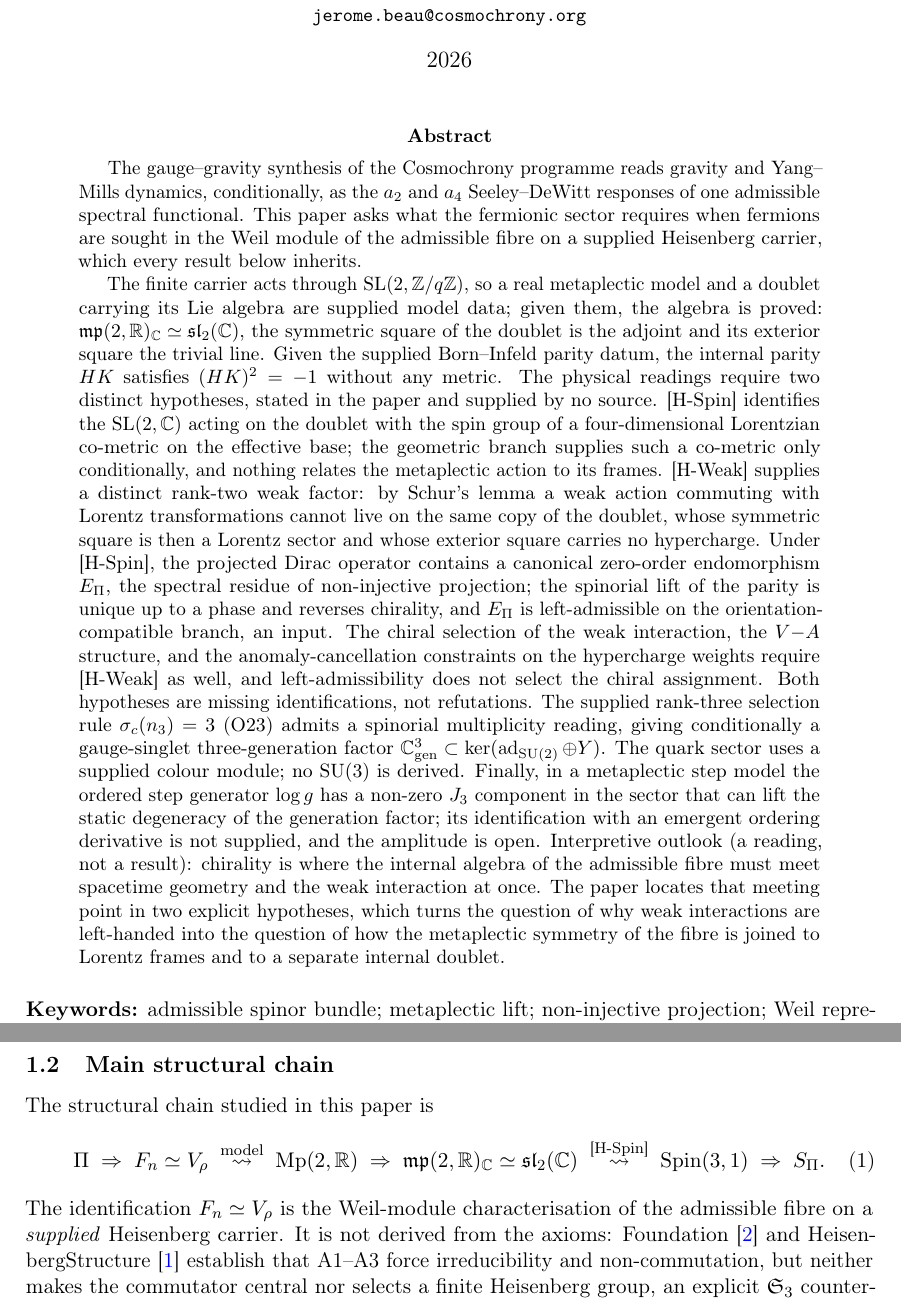
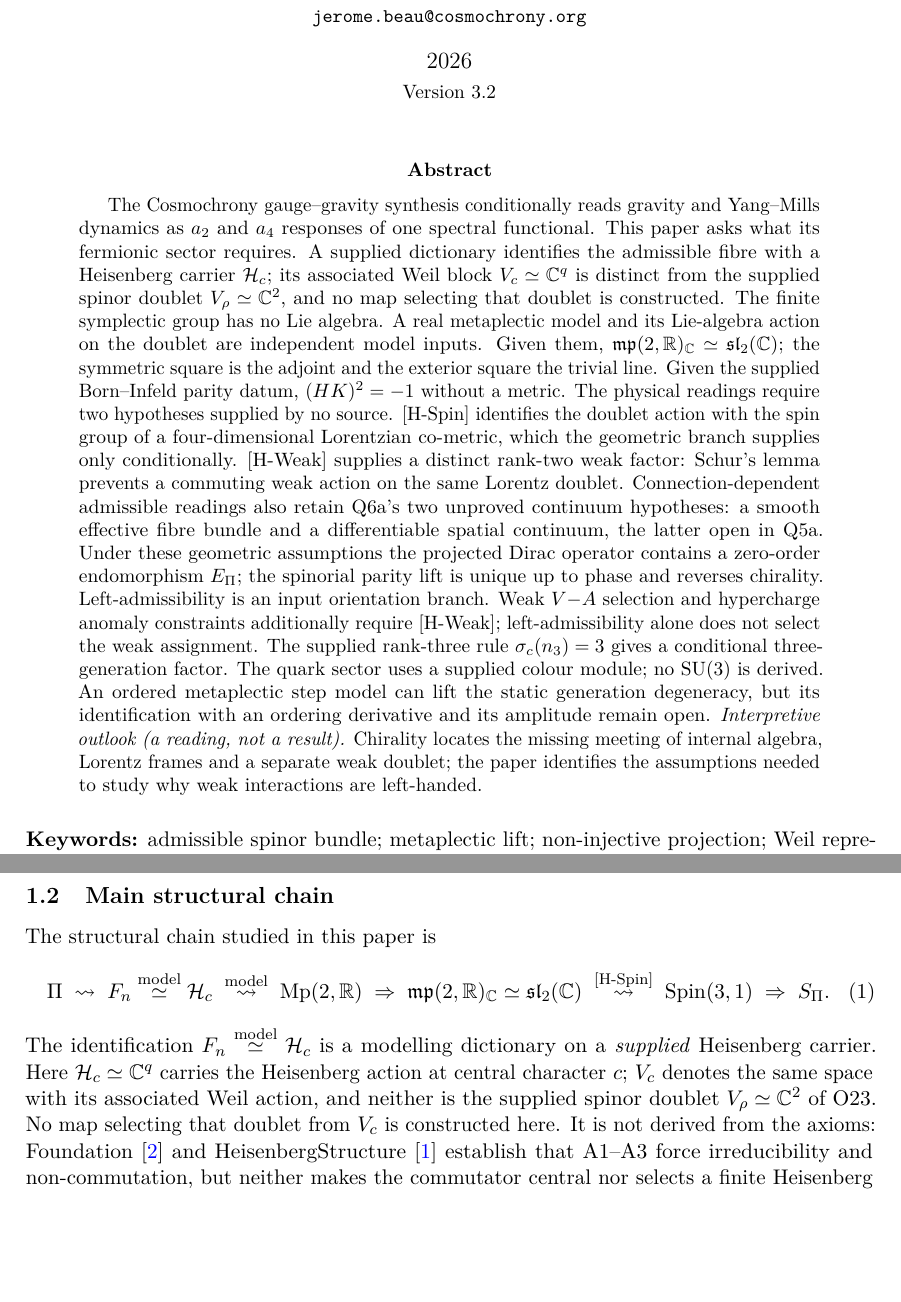
Before and after one commit to Cosmochrony/q14, a LaTeX paper (tex/q14.tex): two parts of pages 1 and 3 of 31, joined at a grey line, cut so that both start at the same text, the shorter picture padded with empty space. Compiled offline with pdfLaTeX.

Commit message:
Separate carrier inputs and retain Q6a continuum assumptions

```diff
--- a/tex/q14.tex
+++ b/tex/q14.tex
@@ -1,10 +1,13 @@
-%% Q14 — Toward Fermionic Matter from Projective Dirac Admissibility (3.1)
+%% Q14 — Toward Fermionic Matter from Projective Dirac Admissibility (3.2)
 %% Cosmochrony programme, Q-series paper 14
 %% J. Beau, 2026
 
 \documentclass[11pt,a4paper]{article}
 
 \usepackage[T1]{fontenc}
+\usepackage{lmodern}
+\input{glyphtounicode}
+\pdfgentounicode=1
 \usepackage[utf8]{inputenc}
 \usepackage{amsmath,amssymb,amsthm}
 \usepackage[colorlinks=true,linkcolor=blue,citecolor=blue,urlcolor=blue]{hyperref}
@@ -59,50 +62,43 @@ a Lorentzian Spin Solder and a Distinct Weak Factor}
 \small Independent Researcher, France\\
 \small \texttt{jerome.beau@cosmochrony.org}}
 
-\date{2026}
+\date{2026\\[2pt]\small Version 3.2}
 
 \begin{document}
 
   \maketitle
 
   \begin{abstract}
-    The gauge--gravity synthesis of the Cosmochrony programme reads gravity and Yang--Mills dynamics,
-    conditionally, as the $a_2$ and $a_4$ Seeley--DeWitt responses of one admissible spectral functional.
-    This paper asks what the fermionic sector requires when fermions are sought in the Weil module of the
-    admissible fibre on a supplied Heisenberg carrier, which every result below inherits.
-
-    The finite carrier acts through $\SL(2,\mathbb{Z}/q\mathbb{Z})$, so a real metaplectic model and a
-    doublet carrying its Lie algebra are supplied model data; given them, the algebra is proved:
-    $\mathfrak{mp}(2,\mathbb{R})_{\mathbb{C}} \simeq \mathfrak{sl}_2(\mathbb{C})$, the symmetric square of
-    the doublet is the adjoint and its exterior square the trivial line.
-    Given the supplied Born--Infeld parity datum, the internal parity $HK$ satisfies $(HK)^2 = -1$ without
-    any metric.
-    The physical readings require two distinct hypotheses, stated in the paper and supplied by no source.
-    [H-Spin] identifies the $\SL(2,\mathbb{C})$ acting on the doublet with the spin group of a
-    four-dimensional Lorentzian co-metric on the effective base; the geometric branch supplies such a
-    co-metric only conditionally, and nothing relates the metaplectic action to its frames.
-    [H-Weak] supplies a distinct rank-two weak factor: by Schur's lemma a weak action commuting with
-    Lorentz transformations cannot live on the same copy of the doublet, whose symmetric square is then a
-    Lorentz sector and whose exterior square carries no hypercharge.
-    Under [H-Spin], the projected Dirac operator contains a canonical zero-order endomorphism $E_\Pi$, the
-    spectral residue of non-injective projection; the spinorial lift of the parity is unique up to a phase and reverses
-    chirality, and $E_\Pi$ is left-admissible on the orientation-compatible branch, an input.
-    The chiral selection of the weak interaction, the $V{-}A$ structure, and the anomaly-cancellation
-    constraints on the hypercharge weights require [H-Weak] as well, and left-admissibility does not
-    select the chiral assignment.
-    Both hypotheses are missing identifications, not refutations.
-    The supplied rank-three selection rule $\sigma_c(n_3) = 3$ (O23) admits a spinorial multiplicity
-    reading, giving conditionally a gauge-singlet three-generation factor
-    $\mathbb{C}^3_{\mathrm{gen}} \subset \ker(\operatorname{ad}_{\SU(2)} \oplus Y)$.
+    The Cosmochrony gauge--gravity synthesis conditionally reads gravity and Yang--Mills dynamics as
+    $a_2$ and $a_4$ responses of one spectral functional.
+    This paper asks what its fermionic sector requires.
+    A supplied dictionary identifies the admissible fibre with a Heisenberg carrier $\mathcal{H}_c$;
+    its associated Weil block $V_c \simeq \mathbb{C}^q$ is distinct from the supplied spinor doublet
+    $V_\rho \simeq \mathbb{C}^2$, and no map selecting that doublet is constructed.
+    The finite symplectic group has no Lie algebra.
+    A real metaplectic model and its Lie-algebra action on the doublet are independent model inputs.
+    Given them, $\mathfrak{mp}(2,\mathbb{R})_\mathbb{C} \simeq \mathfrak{sl}_2(\mathbb{C})$;
+    the symmetric square is the adjoint and the exterior square the trivial line.
+    Given the supplied Born--Infeld parity datum, $(HK)^2=-1$ without a metric.
+    The physical readings require two hypotheses supplied by no source.
+    [H-Spin] identifies the doublet action with the spin group of a four-dimensional Lorentzian co-metric,
+    which the geometric branch supplies only conditionally.
+    [H-Weak] supplies a distinct rank-two weak factor: Schur's lemma prevents a commuting weak action
+    on the same Lorentz doublet.
+    Connection-dependent admissible readings also retain Q6a's two unproved continuum hypotheses:
+    a smooth effective fibre bundle and a differentiable spatial continuum, the latter open in Q5a.
+    Under these geometric assumptions the projected Dirac operator contains a zero-order endomorphism $E_\Pi$;
+    the spinorial parity lift is unique up to phase and reverses chirality.
+    Left-admissibility is an input orientation branch.
+    Weak $V{-}A$ selection and hypercharge anomaly constraints additionally require [H-Weak];
+    left-admissibility alone does not select the weak assignment.
+    The supplied rank-three rule $\sigma_c(n_3)=3$ gives a conditional three-generation factor.
     The quark sector uses a supplied colour module; no $\mathrm{SU}(3)$ is derived.
-    Finally, in a metaplectic step model the ordered step generator $\log g$ has a non-zero $J_3$
-    component in the sector that can lift the static degeneracy of the generation factor; its
-    identification with an emergent ordering derivative is not supplied, and the amplitude is open.
-    Interpretive outlook (a reading, not a result): chirality is where the internal algebra of the
-    admissible fibre must meet spacetime geometry and the weak interaction at once.
-    The paper locates that meeting point in two explicit hypotheses, which turns the question of why
-    weak interactions are left-handed into the question of how the metaplectic symmetry of the fibre is
-    joined to Lorentz frames and to a separate internal doublet.
+    An ordered metaplectic step model can lift the static generation degeneracy, but its identification
+    with an ordering derivative and its amplitude remain open.
+    \emph{Interpretive outlook (a reading, not a result).}
+    Chirality locates the missing meeting of internal algebra, Lorentz frames and a separate weak doublet;
+    the paper identifies the assumptions needed to study why weak interactions are left-handed.
   \end{abstract}
 
   \medskip
@@ -164,8 +160,8 @@ a Lorentzian Spin Solder and a Distinct Weak Factor}
       \begin{equation}
         \label{eq:main-chain}
         \Pi
-        \;\Rightarrow\;
-        F_n \simeq V_\rho
+        \;\leadsto\;
+        F_n \overset{\text{model}}{\simeq} \mathcal{H}_c
         \;\overset{\text{model}}{\leadsto}\;
         \Mp(2,\mathbb{R})
         \;\Rightarrow\;
@@ -175,8 +171,12 @@ a Lorentzian Spin Solder and a Distinct Weak Factor}
         \;\Rightarrow\;
         S_\Pi .
       \end{equation}
-      The identification $F_n \simeq V_\rho$ is the Weil-module characterisation of the
-      admissible fibre on a \emph{supplied} Heisenberg carrier.
+      The identification $F_n \overset{\text{model}}{\simeq} \mathcal{H}_c$ is a modelling dictionary on a
+      \emph{supplied} Heisenberg carrier.
+      Here $\mathcal{H}_c \simeq \mathbb{C}^q$ carries the Heisenberg action at central character $c$;
+      $V_c$ denotes the same space with its associated Weil action, and neither is the supplied
+      spinor doublet $V_\rho \simeq \mathbb{C}^2$ of O23.
+      No map selecting that doublet from $V_c$ is constructed here.
       It is not derived from the axioms: Foundation~\cite{Beau2026m} and
       HeisenbergStructure~\cite{Beau2026HeisenbergStructure} establish that A1--A3 force
       irreducibility and non-commutation, but neither makes the commutator central nor selects a
```
Also changed, not shown: tex/cosmochrony-bibliography.bib (+3 -3 lines), README.md, tex/q14.tex (38 more changed lines), 2 other files.
